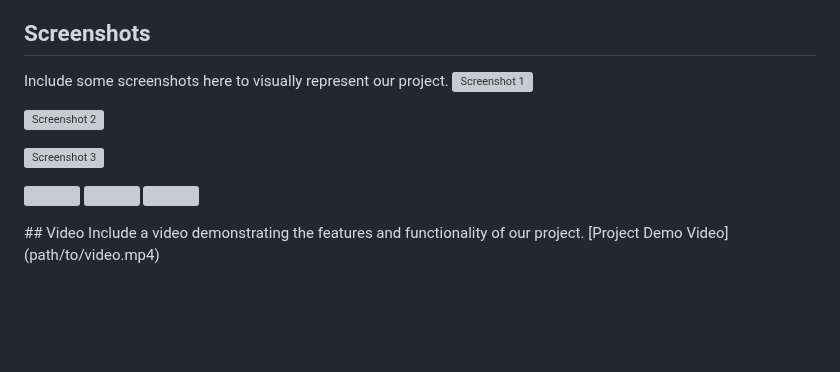
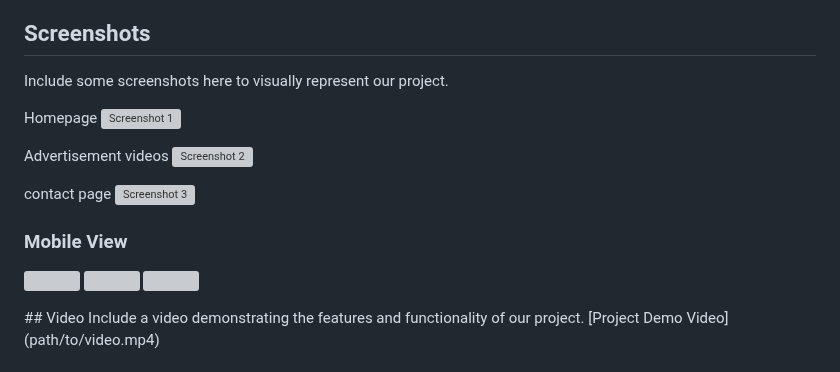
Before and after one commit to Rajas1010/E-commerce, a Markdown page: README.md, the part around one of its changes. Rendered like a GitHub page; blank space fills up the shorter version; grey boxes are pictures that could not be loaded.

```diff
--- a/README.md
+++ b/README.md
@@ -28,10 +28,14 @@ To view the project, simply visit the hosted website on GitHub:
 
 ## Screenshots
 Include some screenshots here to visually represent our project.
+
+Homepage
 ![Screenshot 1](images/ScreenshotL1.png)
 
+Advertisement videos
 ![Screenshot 2](images/ScreenshotL2.png)
 
+contact page
 ![Screenshot 3](images/ScreenshotL3.png)
-
+### Mobile View
 <p float="left">
```
Also changed, not shown: other parts of README.md (+3 -3 lines).
